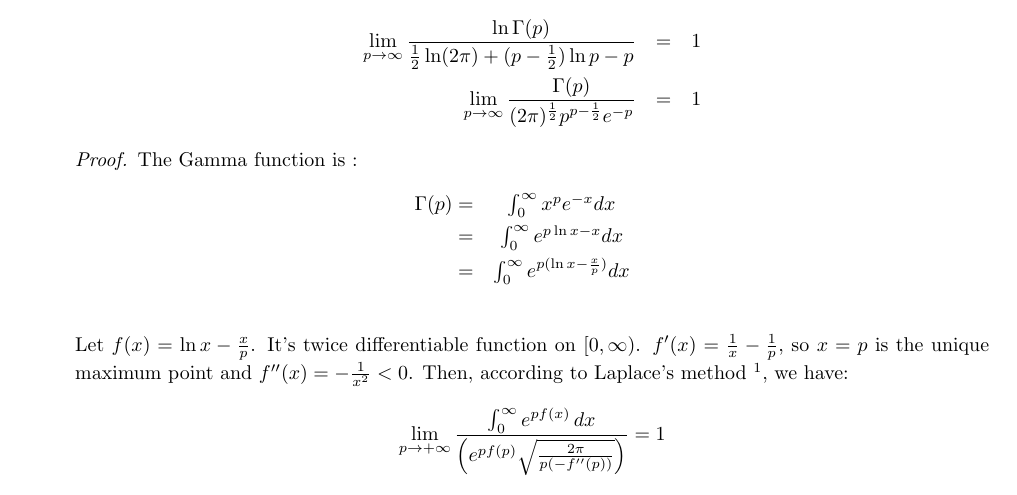
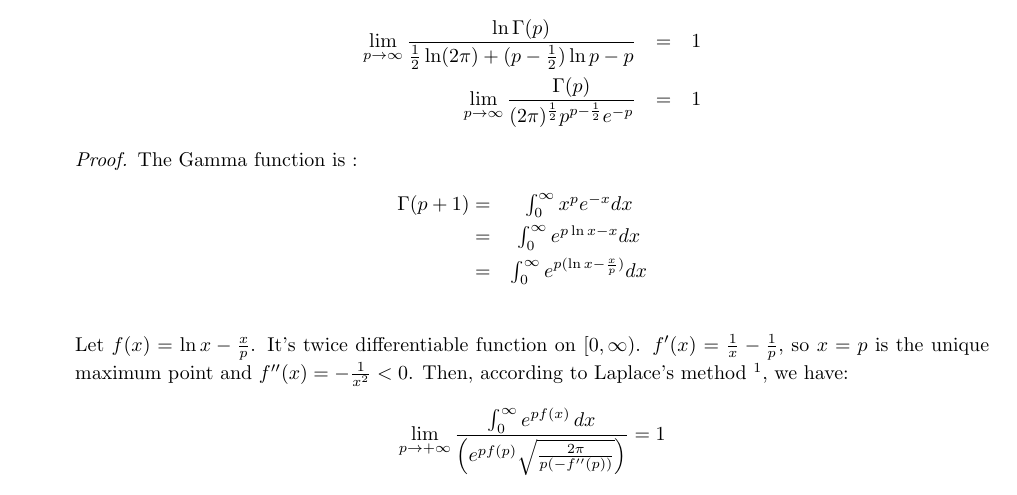
Before and after one commit to liber145/SML-lectures, a LaTeX problem sheet (homework1/solutions for homework1.tex): part of page 1 of 3, cut so that both start at the same text. Compiled offline with pdfLaTeX.

Commit message:
bug fixed

```diff
--- a/homework1/solutions for homework1.tex
+++ b/homework1/solutions for homework1.tex
@@ -29,7 +29,7 @@ Prove the Stirling Formula.
 \begin{proof}
 The Gamma function is :
 \begin{eqnarray*}
-\Gamma(p)  = &\int_0^{\infty}x^pe^{-x}dx \\
+\Gamma(p+1)  = &\int_0^{\infty}x^pe^{-x}dx \\
 = &\int_0^{\infty}e^{p\ln x-x}dx \\
 = &\int_0^{\infty}e^{p(\ln x-\frac{x}{p})}dx \\
 \end{eqnarray*}
```
Also changed, not shown: homework1/solutions for homework1.pdf.
